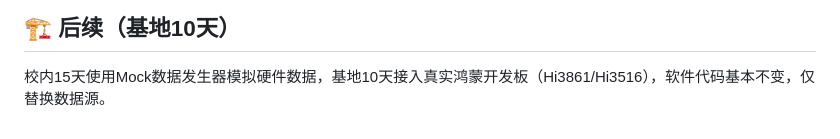
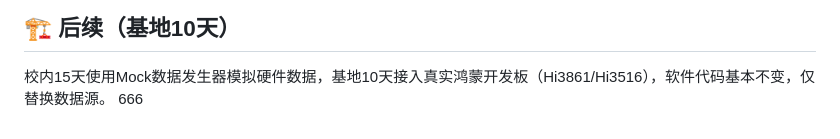
Before and after one commit to fabiocsa/smart-streetlight, a Markdown page: README.md, the part around the change. Rendered like a GitHub page.

Commit message:
docs:test

```diff
--- a/README.md
+++ b/README.md
@@ -161,3 +161,4 @@ python mqtt_simulator.py
 ## 🏗️ 后续（基地10天）
 
 校内15天使用Mock数据发生器模拟硬件数据，基地10天接入真实鸿蒙开发板（Hi3861/Hi3516），软件代码基本不变，仅替换数据源。
+666
```
